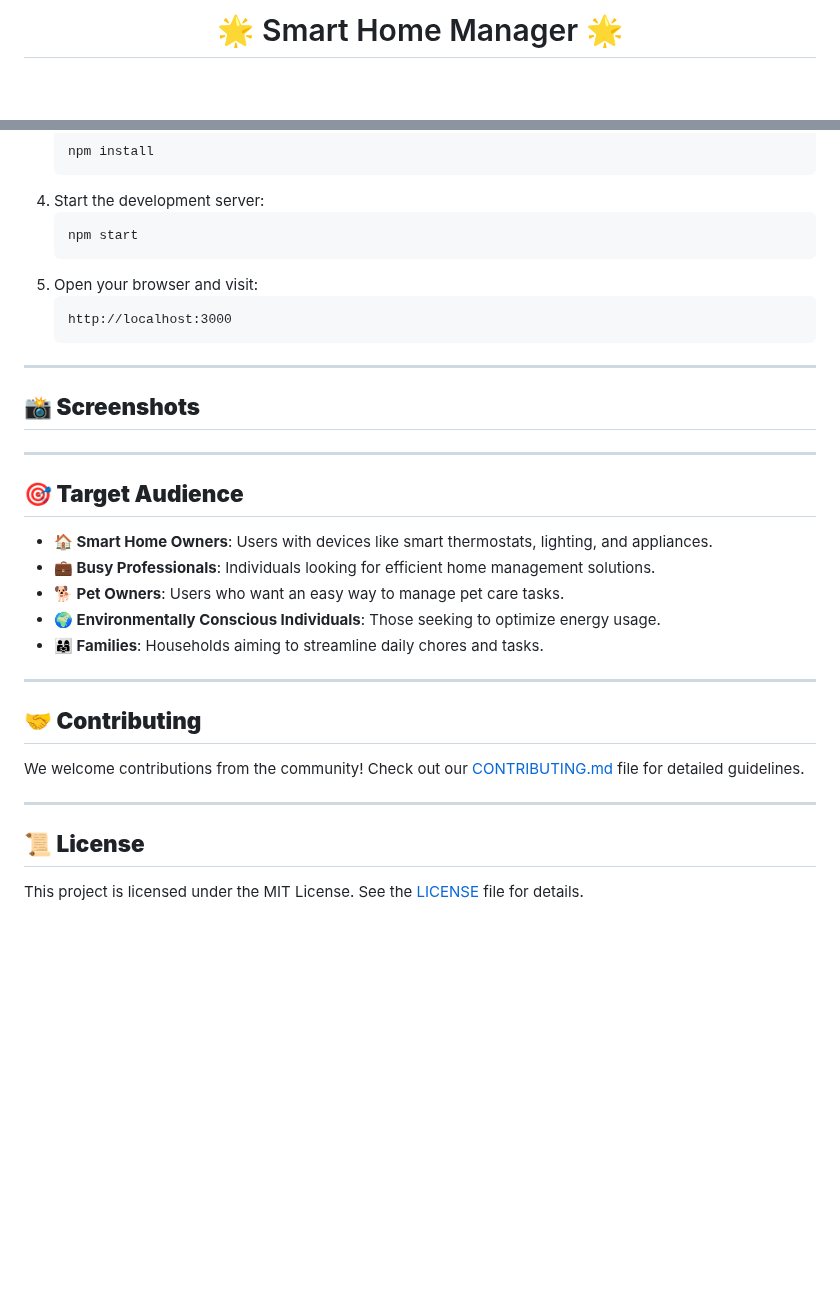
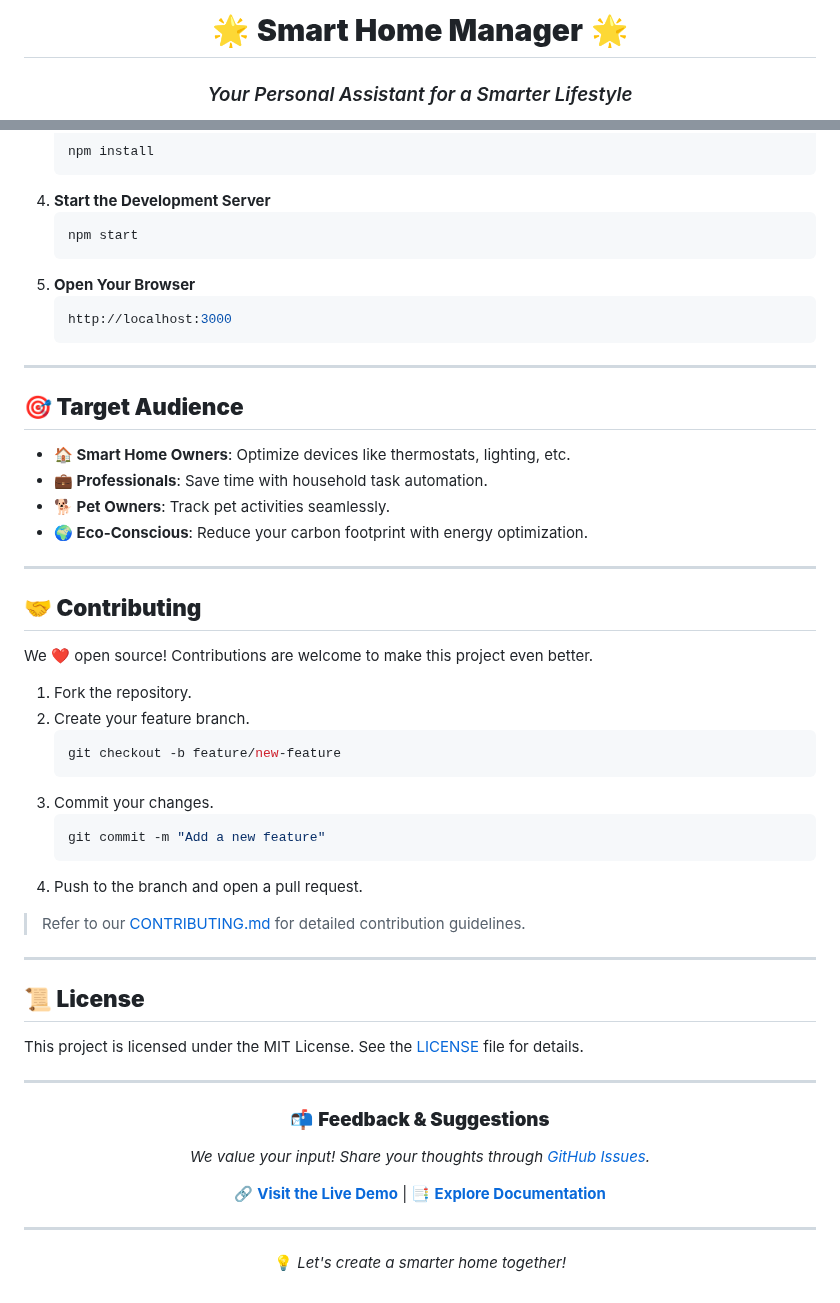
Before and after one commit to alienx5499/smart-home-manager, a Markdown page: README.md, 2 parts joined by grey strips. GitHub-like rendering; blank space fills up the shorter version.

````diff
--- a/README.md
+++ b/README.md
@@ -1,5 +1,6 @@
 
 <div align="center">
 
-# 🌟 Smart Home Manager 🌟
+# 🌟 **Smart Home Manager** 🌟
+### *Your Personal Assistant for a Smarter Lifestyle*
 
@@ -88,34 +89,57 @@ Smart Home Manager is a **web-based application** designed to streamline smart h
    ```bash
    npm install
    ```
-4. Start the development server:
+4. **Start the Development Server**
    ```bash
    npm start
    ```
-5. Open your browser and visit:
-   ```
+5. **Open Your Browser**
+   ```bash
    http://localhost:3000
    ```
 
 ---
 
-## **📸 Screenshots**
-
----
-
 ## **🎯 Target Audience**
-- **🏠 Smart Home Owners**: Users with devices like smart thermostats, lighting, and appliances.
-- **💼 Busy Professionals**: Individuals looking for efficient home management solutions.
-- **🐕 Pet Owners**: Users who want an easy way to manage pet care tasks.
-- **🌍 Environmentally Conscious Individuals**: Those seeking to optimize energy usage.
-- **👨‍👩‍👧 Families**: Households aiming to streamline daily chores and tasks.
+- **🏠 Smart Home Owners**: Optimize devices like thermostats, lighting, etc.
+- **💼 Professionals**: Save time with household task automation.
+- **🐕 Pet Owners**: Track pet activities seamlessly.
+- **🌍 Eco-Conscious**: Reduce your carbon footprint with energy optimization.
 
 ---
 
 ## **🤝 Contributing**
-We welcome contributions from the community! Check out our [CONTRIBUTING.md](CONTRIBUTING.md) file for detailed guidelines.
+
+We ❤️ open source! Contributions are welcome to make this project even better.
+1. Fork the repository.
+2. Create your feature branch.
+   ```bash
+   git checkout -b feature/new-feature
+   ```
+3. Commit your changes.
+   ```bash
+   git commit -m "Add a new feature"
+   ```
+4. Push to the branch and open a pull request.
+
+> Refer to our [CONTRIBUTING.md](CONTRIBUTING.md) for detailed contribution guidelines.
 
 ---
 
 ## **📜 License**
+
 This project is licensed under the MIT License. See the [LICENSE](LICENSE) file for details.
+
+---
+
+<div align="center">
+
+### 📬 **Feedback & Suggestions**
+*We value your input! Share your thoughts through [GitHub Issues](https://github.com/alienx5499/smart-home-manager/issues).*
+
+🔗 **[Visit the Live Demo](#)** | 📑 **[Explore Documentation](#)**
+
+---
+
+💡 *Let's create a smarter home together!*
+</div>
````
Also changed, not shown: other parts of README.md (+44 -44 lines).
